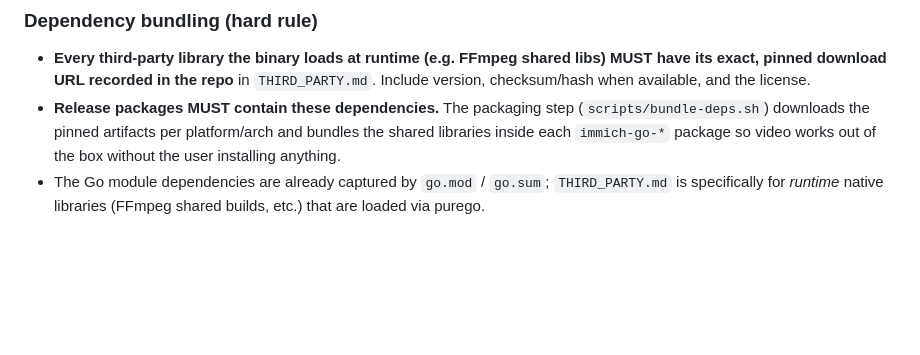
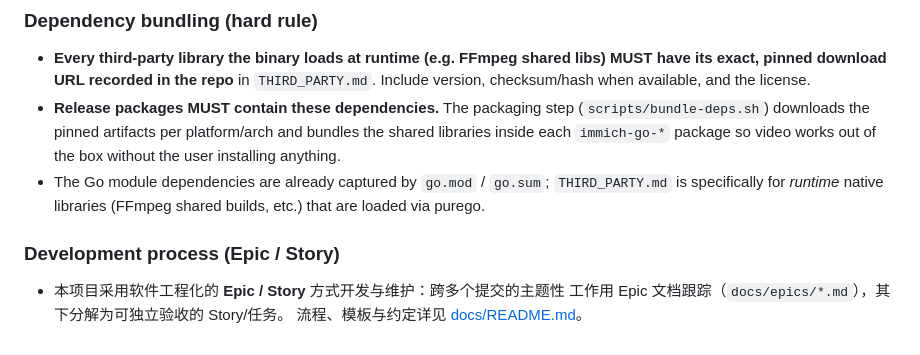
Before and after one commit to idealisan/patrick-gallery, a Markdown page: AGENTS.md, the part around the change. Rendered like a GitHub page; blank space fills up the shorter version.

```diff
--- a/AGENTS.md
+++ b/AGENTS.md
@@ -230,3 +230,10 @@ Go 方式重建，或显式引入受控的外部组件；水平多租户扩展
 - The Go module dependencies are already captured by `go.mod` / `go.sum`;
   `THIRD_PARTY.md` is specifically for *runtime* native libraries (FFmpeg
   shared builds, etc.) that are loaded via purego.
+
+
+### Development process (Epic / Story)
+
+- 本项目采用软件工程化的 **Epic / Story** 方式开发与维护：跨多个提交的主题性
+  工作用 Epic 文档跟踪（`docs/epics/*.md`），其下分解为可独立验收的 Story/任务。
+  流程、模板与约定详见 [docs/README.md](docs/README.md)。
```
Also changed, not shown: docs/README.md (added, +62 -0 lines), docs/epics/maintenance-self-healing.md (+18 -7 lines).
